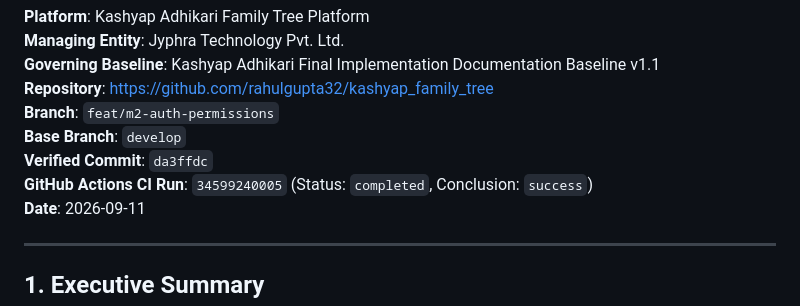
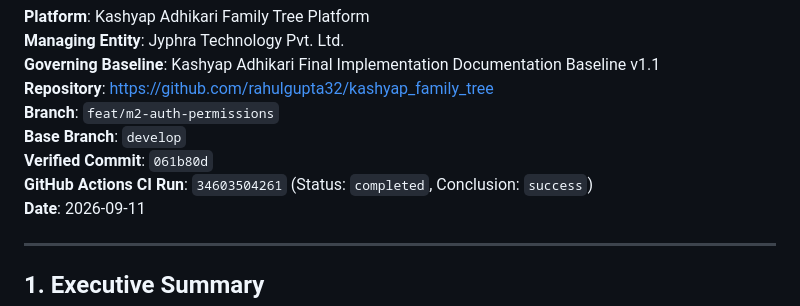
Before and after one commit to rahulgupta32/kashyap_family_tree, a Markdown page: docs/execution/MILESTONE_2_DELIVERY_REPORT.md, the part around the change. Rendered like a GitHub page.

Commit message:
docs(m2): update verified commit to 061b80d and CI run 34603504261

```diff
--- a/docs/execution/MILESTONE_2_DELIVERY_REPORT.md
+++ b/docs/execution/MILESTONE_2_DELIVERY_REPORT.md
@@ -6,8 +6,8 @@
 **Repository**: [https://github.com/rahulgupta32/kashyap_family_tree](https://github.com/rahulgupta32/kashyap_family_tree)
 **Branch**: `feat/m2-auth-permissions`
 **Base Branch**: `develop`
-**Verified Commit**: `da3ffdc`
-**GitHub Actions CI Run**: `34599240005` (Status: `completed`, Conclusion: `success`)
+**Verified Commit**: `061b80d`
+**GitHub Actions CI Run**: `34603504261` (Status: `completed`, Conclusion: `success`)
 **Date**: 2026-09-11
 
 ---
```
Also changed, not shown: docs/execution/STATUS.md (+2 -2 lines).
